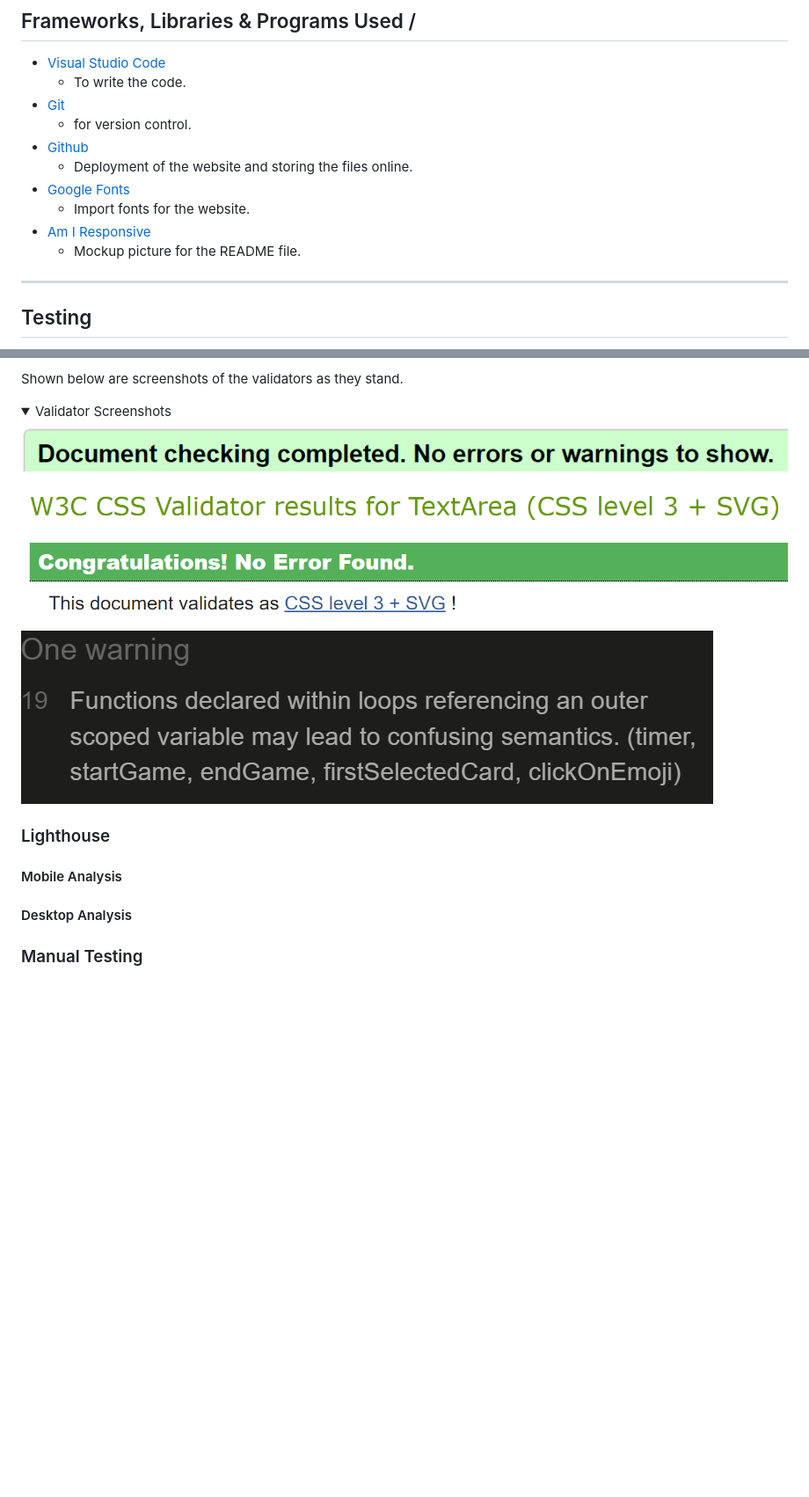
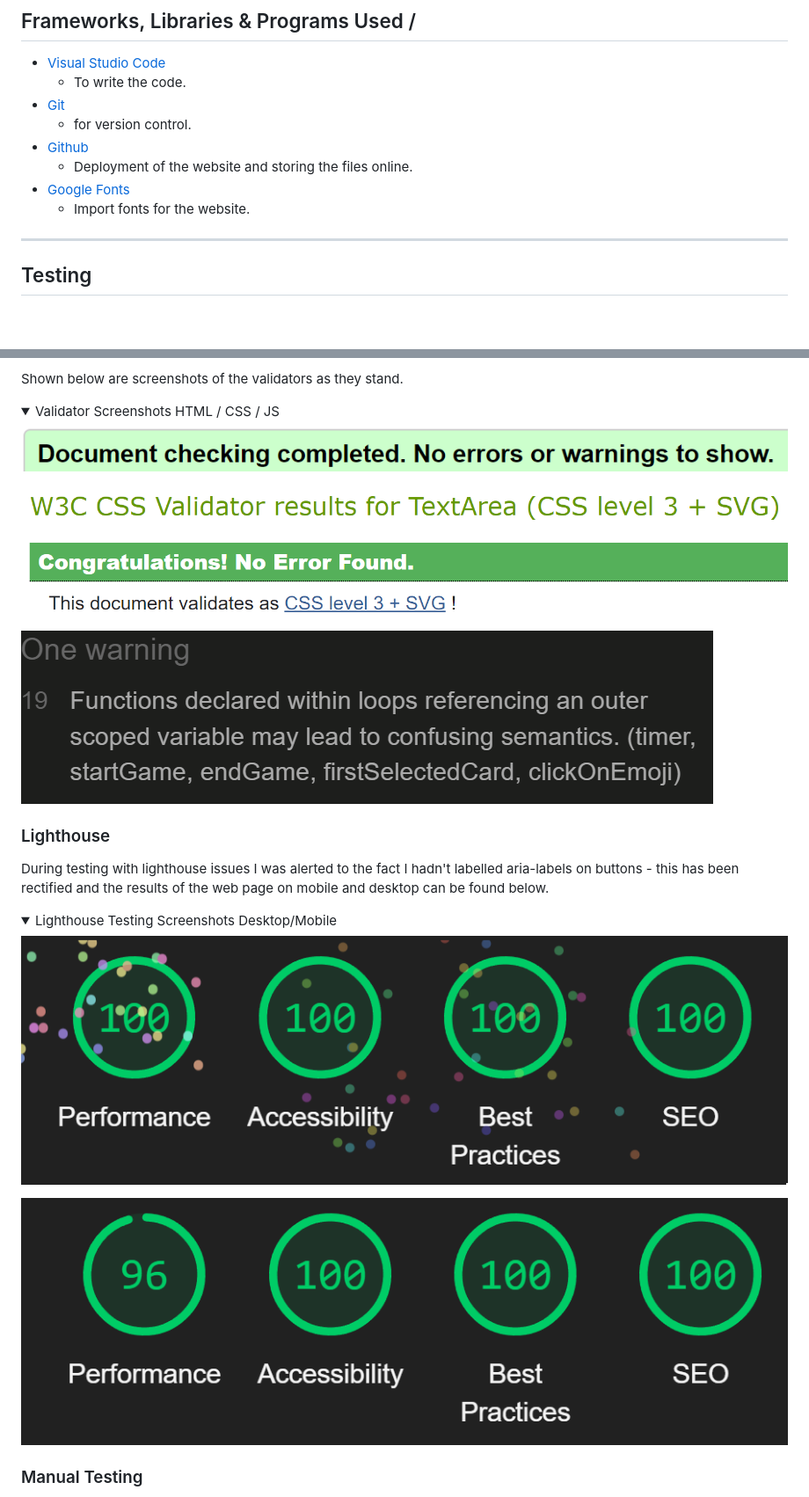
Before and after one commit to dlynch92/emoji-match, a Markdown page: README.md, 2 parts joined by grey strips. Shown: that part at 88% size. GitHub-like rendering; pictures changed too: assets/images/lighthouse-desktop.png (added), assets/images/lighthouse-mobile.png (added); folded sections open; blank space fills up the shorter version.

Commit message:
add testing section to README

```diff
--- a/README.md
+++ b/README.md
@@ -160,8 +160,6 @@ A system like this would be expandable and potentially many other rewards, or ac
     * Deployment of the website and storing the files online.
  * [Google Fonts](https://fonts.google.com/)
     * Import fonts for the website.
-* [Am I Responsive](https://ui.dev/amiresponsive)
-    * Mockup picture for the README file.
 ---
 
 ## Testing
@@ -183,25 +181,29 @@ The JS validator continues to show the warning "Functions declared within loops
 Shown below are screenshots of the validators as they stand.
 
 <details>
-<summary>Validator Screenshots</summary>
+<summary>Validator Screenshots HTML / CSS / JS</summary>
+
 
  ![HTML Validator showing no errors](/assets/images/validator-no-errors.png)
 
+
  ![CSS Validator showing no errors](/assets/images/validator-css-no-errors.png)
+
 
  ![JS Validator showing 1 warning](/assets/images/validator-js-1-warning.png)
 </details>
 
 ### Lighthouse
 
+During testing with lighthouse issues I was alerted to the fact I hadn't labelled aria-labels on buttons - this has been rectified and the results of the web page on mobile and desktop can be found below.
 
+<details>
+<summary>Lighthouse Testing Screenshots Desktop/Mobile</summary>
 
-#### Mobile Analysis
+![Desktop](/assets/images/lighthouse-desktop.png)
 
-
-#### Desktop Analysis
-
-
+![Mobile](/assets/images/lighthouse-mobile.png)
+</details>
 
 ### Manual Testing
 
```
Also changed, not shown: other parts of README.md (+20 -0 lines).
